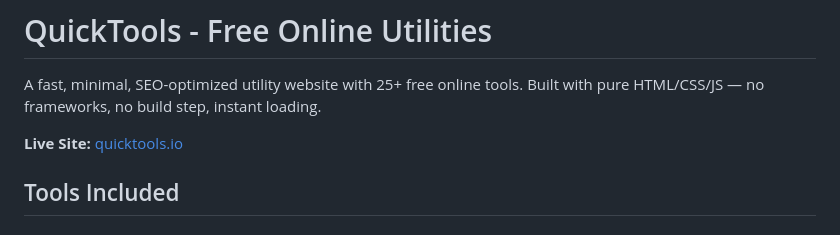
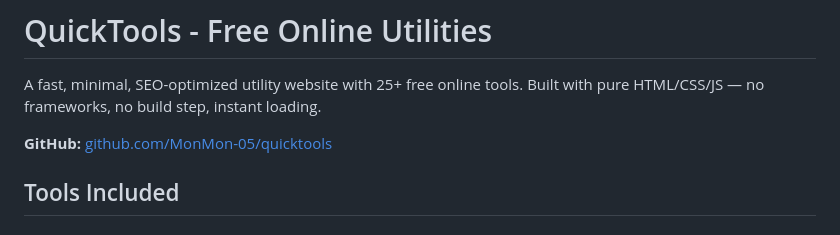
Before and after one commit to TheQuickTools/TheQuickTools.github.io, a Markdown page: README.md, the part around the change. Rendered like a GitHub page.

Commit message:
docs: update README with GitHub URL

```diff
--- a/README.md
+++ b/README.md
@@ -2,7 +2,7 @@
 
 A fast, minimal, SEO-optimized utility website with 25+ free online tools. Built with pure HTML/CSS/JS — no frameworks, no build step, instant loading.
 
-**Live Site:** [quicktools.io](https://quicktools.io)
+**GitHub:** [github.com/MonMon-05/quicktools](https://github.com/MonMon-05/quicktools)
 
 ## Tools Included
 
```
